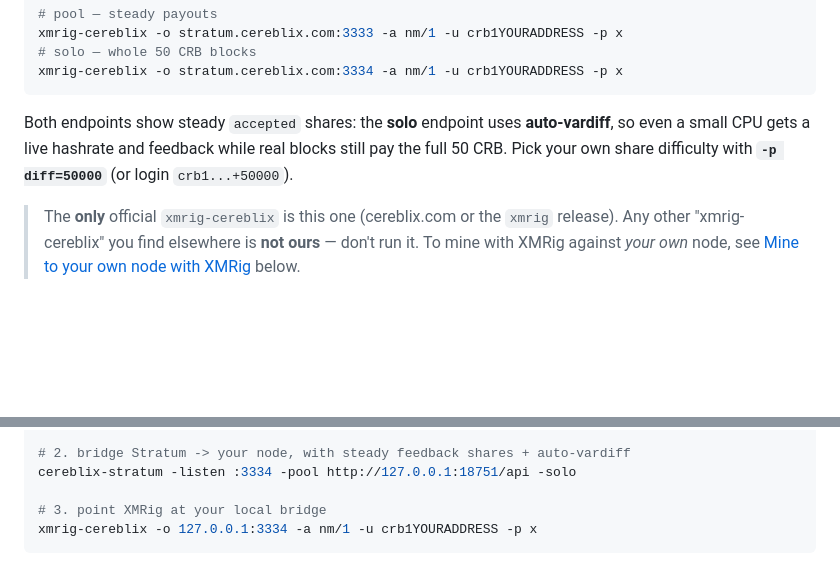
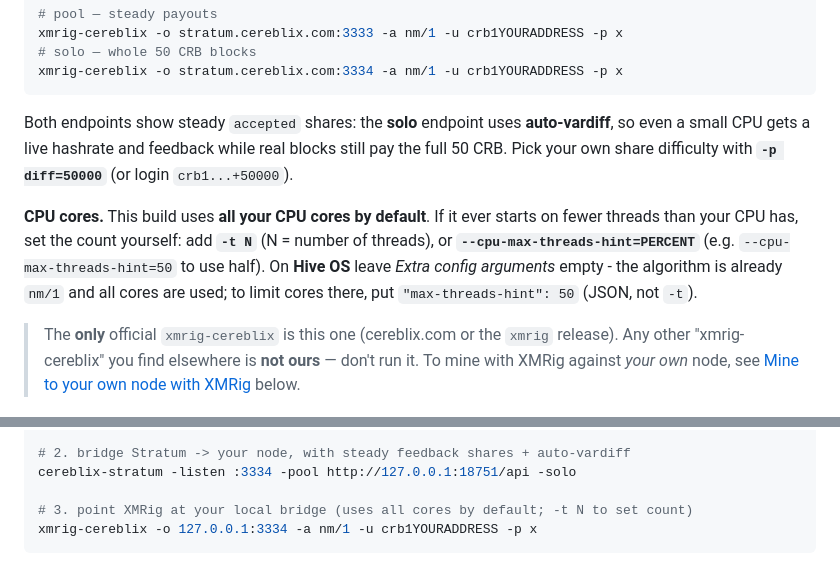
Before and after one commit to CereblixCRB/cereblix, a Markdown page: README.md, 2 parts joined by grey strips. Drawn GitHub-style; blank space fills up the shorter version.

Commit message:
README: XMRig uses all cores by default; show how to set the thread count manually

````diff
--- a/README.md
+++ b/README.md
@@ -161,6 +161,13 @@ Both endpoints show steady `accepted` shares: the **solo** endpoint uses
 blocks still pay the full 50 CRB. Pick your own share difficulty with
 **`-p diff=50000`** (or login `crb1...+50000`).
 
+**CPU cores.** This build uses **all your CPU cores by default**. If it ever
+starts on fewer threads than your CPU has, set the count yourself: add
+**`-t N`** (N = number of threads), or **`--cpu-max-threads-hint=PERCENT`**
+(e.g. `--cpu-max-threads-hint=50` to use half). On **Hive OS** leave *Extra
+config arguments* empty - the algorithm is already `nm/1` and all cores are
+used; to limit cores there, put `"max-threads-hint": 50` (JSON, not `-t`).
+
 > The **only** official `xmrig-cereblix` is this one (cereblix.com or the `xmrig`
 > release). Any other "xmrig-cereblix" you find elsewhere is **not ours** — don't
 > run it. To mine with XMRig against *your own* node, see
@@ -216,7 +223,7 @@ cereblixd -datadir ./data
 # 2. bridge Stratum -> your node, with steady feedback shares + auto-vardiff
 cereblix-stratum -listen :3334 -pool http://127.0.0.1:18751/api -solo
 
-# 3. point XMRig at your local bridge
+# 3. point XMRig at your local bridge (uses all cores by default; -t N to set count)
 xmrig-cereblix -o 127.0.0.1:3334 -a nm/1 -u crb1YOURADDRESS -p x
 ```
 
````
